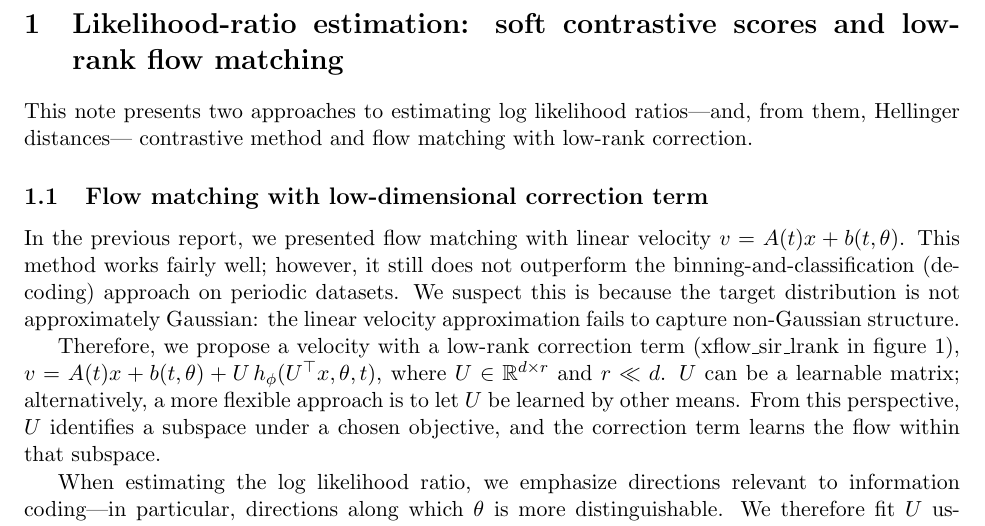
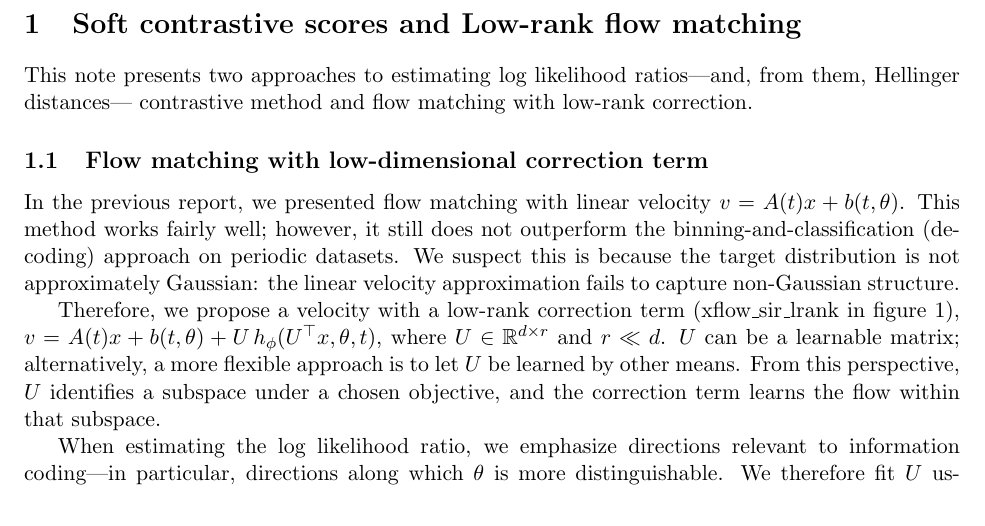
Before and after one commit to AgeYY/score-matching-fisher, a LaTeX document (report/main.tex, which reads report/notes/contrastive-soft.tex): part of page 2 of 8, cut at the place of the change. Compiled offline with pdfLaTeX.

Commit message:
contrastive-soft loss

```diff
--- a/report/notes/contrastive-soft.tex
+++ b/report/notes/contrastive-soft.tex
@@ -1,4 +1,4 @@
-\section{Likelihood-ratio estimation: soft contrastive scores and low-rank flow matching}
+\section{Soft contrastive scores and Low-rank flow matching}
 
 This note presents two approaches to estimating log likelihood ratios---and, from them, Hellinger distances--- contrastive method and flow matching with low-rank correction.
 
```
